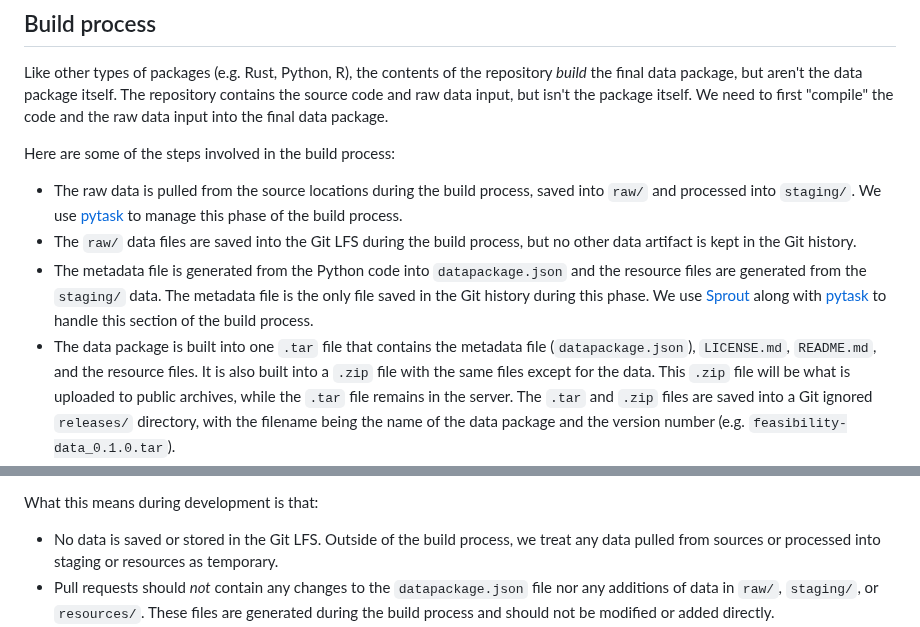
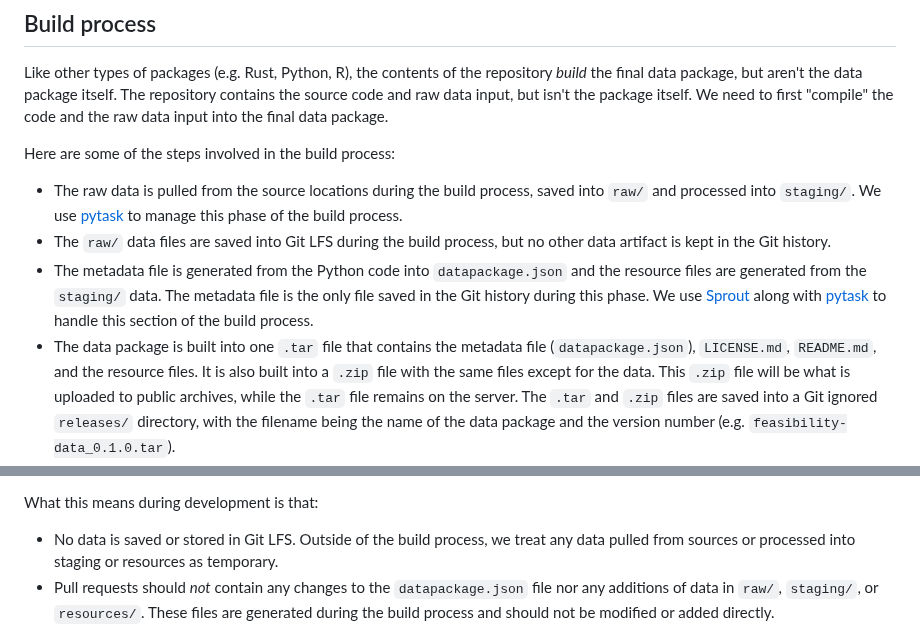
Before and after one commit to onlimit-study/feasibility-data, a Markdown page: CONTRIBUTING.md, 2 parts joined by grey strips. Drawn GitHub-style.

Commit message:
docs: :pencil2: edits from review
Co-authored-by: martonvago <57952344+martonvago@users.noreply.github.com>
Co-authored-by: Luke W. Johnston <lwjohnst86@users.noreply.github.com>

```diff
--- a/CONTRIBUTING.md
+++ b/CONTRIBUTING.md
@@ -56,7 +56,7 @@ Here are some of the steps involved in the build process:
   saved into `raw/` and processed into `staging/`. We use
   [pytask](https://pytask-dev.readthedocs.io/en/stable/) to manage this phase of
   the build process.
-- The `raw/` data files are saved into the Git LFS during the build process, but
+- The `raw/` data files are saved into Git LFS during the build process, but
   no other data artifact is kept in the Git history.
 - The metadata file is generated from the Python code into `datapackage.json`
   and the resource files are generated from the `staging/` data. The metadata
@@ -68,7 +68,7 @@ Here are some of the steps involved in the build process:
   (`datapackage.json`), `LICENSE.md`, `README.md`, and the resource files. It is
   also built into a `.zip` file with the same files except for the data. This
   `.zip` file will be what is uploaded to public archives, while the `.tar` file
-  remains in the server. The `.tar` and `.zip` files are saved into a Git
+  remains on the server. The `.tar` and `.zip` files are saved into a Git
   ignored `releases/` directory, with the filename being the name of the data
   package and the version number (e.g. `feasibility-data_0.1.0.tar`).
 
@@ -76,7 +76,7 @@ Here are some of the steps involved in the build process:
 
 What this means during development is that:
 
-- No data is saved or stored in the Git LFS. Outside of the build process,
+- No data is saved or stored in Git LFS. Outside of the build process,
   we treat any data pulled from sources or processed into staging or resources
   as temporary.
 - Pull requests should *not* contain any changes to the `datapackage.json` file
```
Also changed, not shown: other parts of CONTRIBUTING.md (+1 -1 lines).
